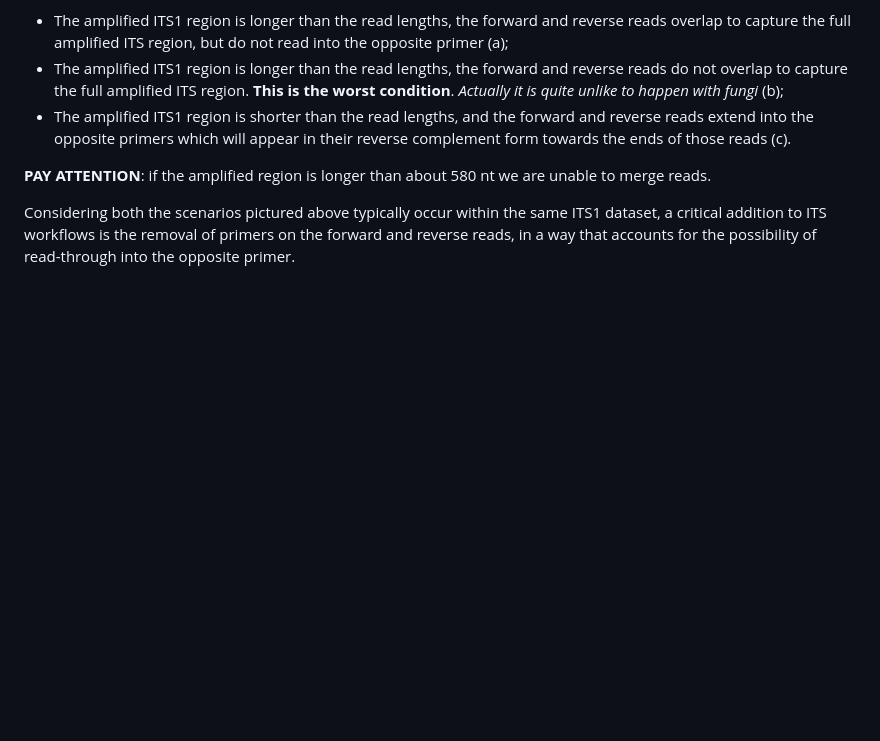
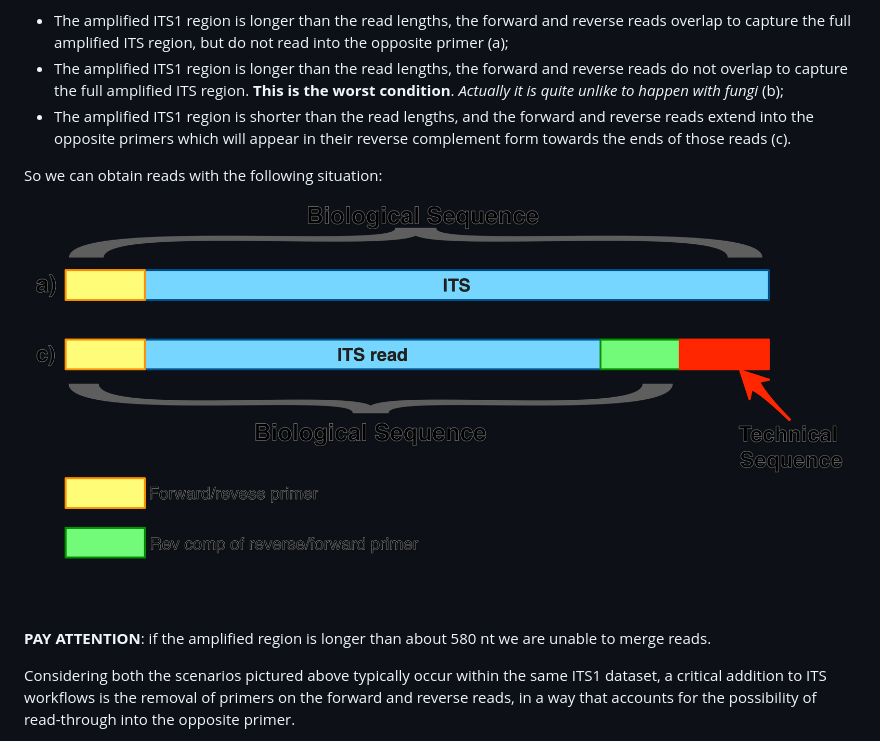
Before and after one commit to quantiaconsulting/amplicon_metagenomics, a Markdown page: ITS/ITS_readme.md, the part around the change. Drawn GitHub-style; pictures changed too: ITS/reads_schema.png (added); blank space fills up the shorter version.

Commit message:
ITS

```diff
--- a/ITS/ITS_readme.md
+++ b/ITS/ITS_readme.md
@@ -38,6 +38,9 @@ We could observe three different situations:
 - The amplified ITS1 region is longer than the read lengths, the forward and reverse reads overlap to capture the full amplified ITS region, but do not read into the opposite primer (a);
 - The amplified ITS1 region is longer than the read lengths, the forward and reverse reads do not overlap to capture the full amplified ITS region. **This is the worst condition**. _Actually it is quite unlike to happen with fungi_ (b);
 - The amplified ITS1 region is shorter than the read lengths, and the forward and reverse reads extend into the opposite primers which will appear in their reverse complement form towards the ends of those reads (c).
+
+So we can obtain reads with the following situation:
+![reads](reads_schema.png)
 
 
 **PAY ATTENTION**: if the amplified region is longer than about 580 nt we are unable to merge reads.
```
